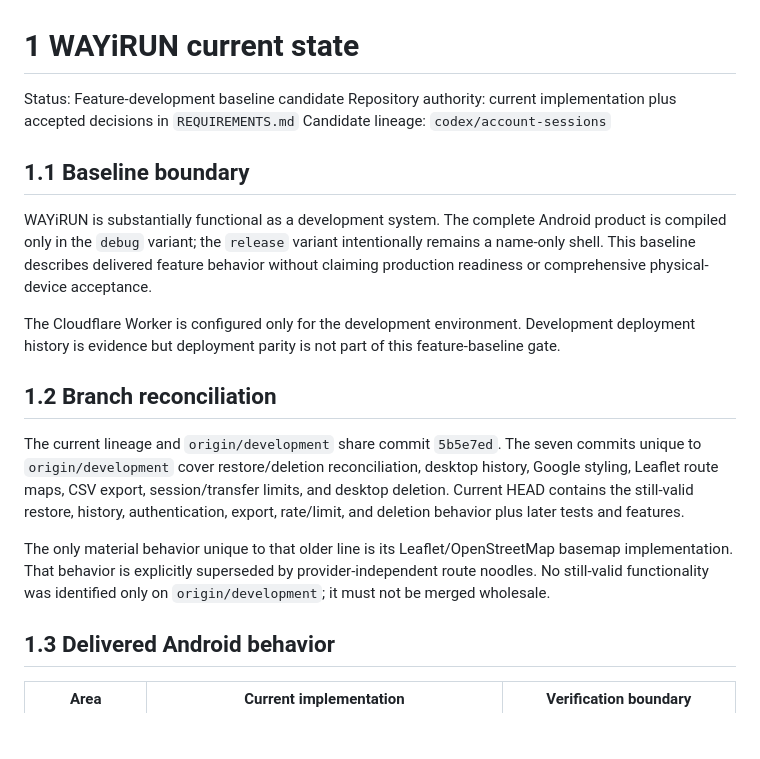
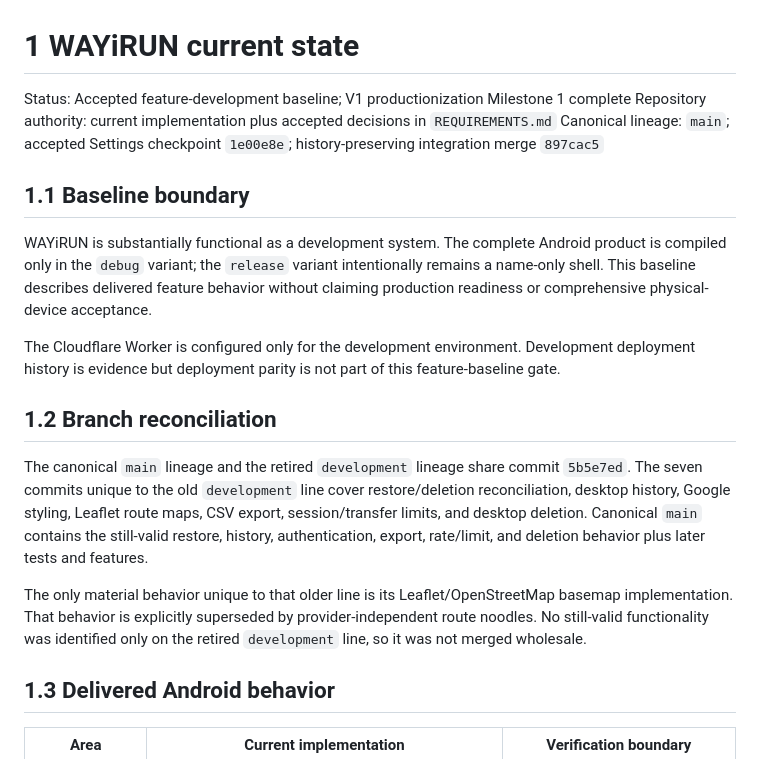
Before and after one commit to ShootPara/WAYiRUN, a Markdown page: CURRENT_STATE.md, the part around the change. Rendered like a GitHub page; blank space fills up the shorter version.

```diff
--- a/CURRENT_STATE.md
+++ b/CURRENT_STATE.md
@@ -1,8 +1,8 @@
 # 1 WAYiRUN current state
 
-Status: Feature-development baseline candidate
+Status: Accepted feature-development baseline; V1 productionization Milestone 1 complete
 Repository authority: current implementation plus accepted decisions in `REQUIREMENTS.md`
-Candidate lineage: `codex/account-sessions`
+Canonical lineage: `main`; accepted Settings checkpoint `1e00e8e`; history-preserving integration merge `897cac5`
 
 ## 1.1 Baseline boundary
 
@@ -12,9 +12,9 @@ The Cloudflare Worker is configured only for the development environment. Develo
 
 ## 1.2 Branch reconciliation
 
-The current lineage and `origin/development` share commit `5b5e7ed`. The seven commits unique to `origin/development` cover restore/deletion reconciliation, desktop history, Google styling, Leaflet route maps, CSV export, session/transfer limits, and desktop deletion. Current HEAD contains the still-valid restore, history, authentication, export, rate/limit, and deletion behavior plus later tests and features.
+The canonical `main` lineage and the retired `development` lineage share commit `5b5e7ed`. The seven commits unique to the old `development` line cover restore/deletion reconciliation, desktop history, Google styling, Leaflet route maps, CSV export, session/transfer limits, and desktop deletion. Canonical `main` contains the still-valid restore, history, authentication, export, rate/limit, and deletion behavior plus later tests and features.
 
-The only material behavior unique to that older line is its Leaflet/OpenStreetMap basemap implementation. That behavior is explicitly superseded by provider-independent route noodles. No still-valid functionality was identified only on `origin/development`; it must not be merged wholesale.
+The only material behavior unique to that older line is its Leaflet/OpenStreetMap basemap implementation. That behavior is explicitly superseded by provider-independent route noodles. No still-valid functionality was identified only on the retired `development` line, so it was not merged wholesale.
 
 ## 1.3 Delivered Android behavior
 
```
Also changed, not shown: WAYIRUN_V1_PRODUCTIONIZATION_PLAN.md (+7 -5 lines).
